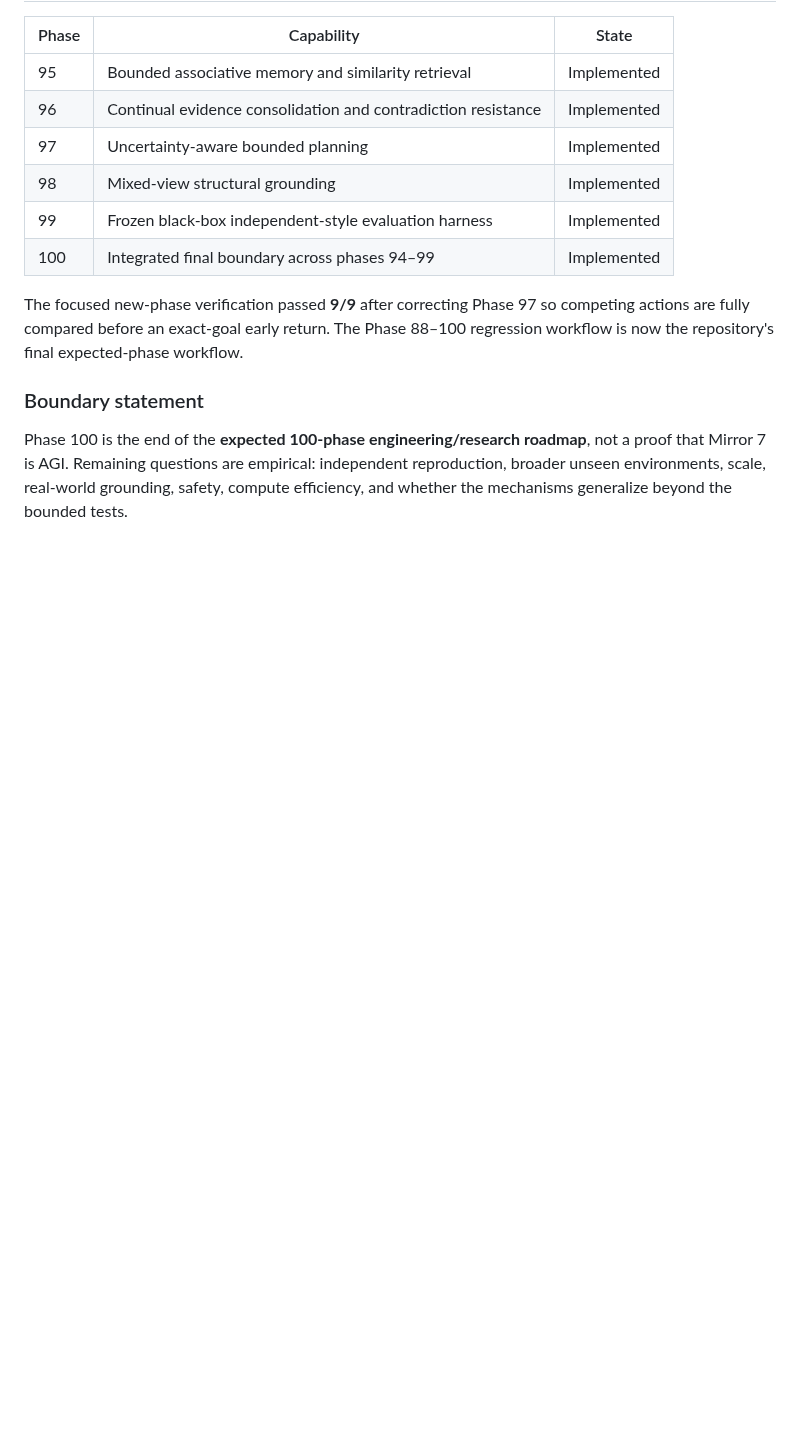
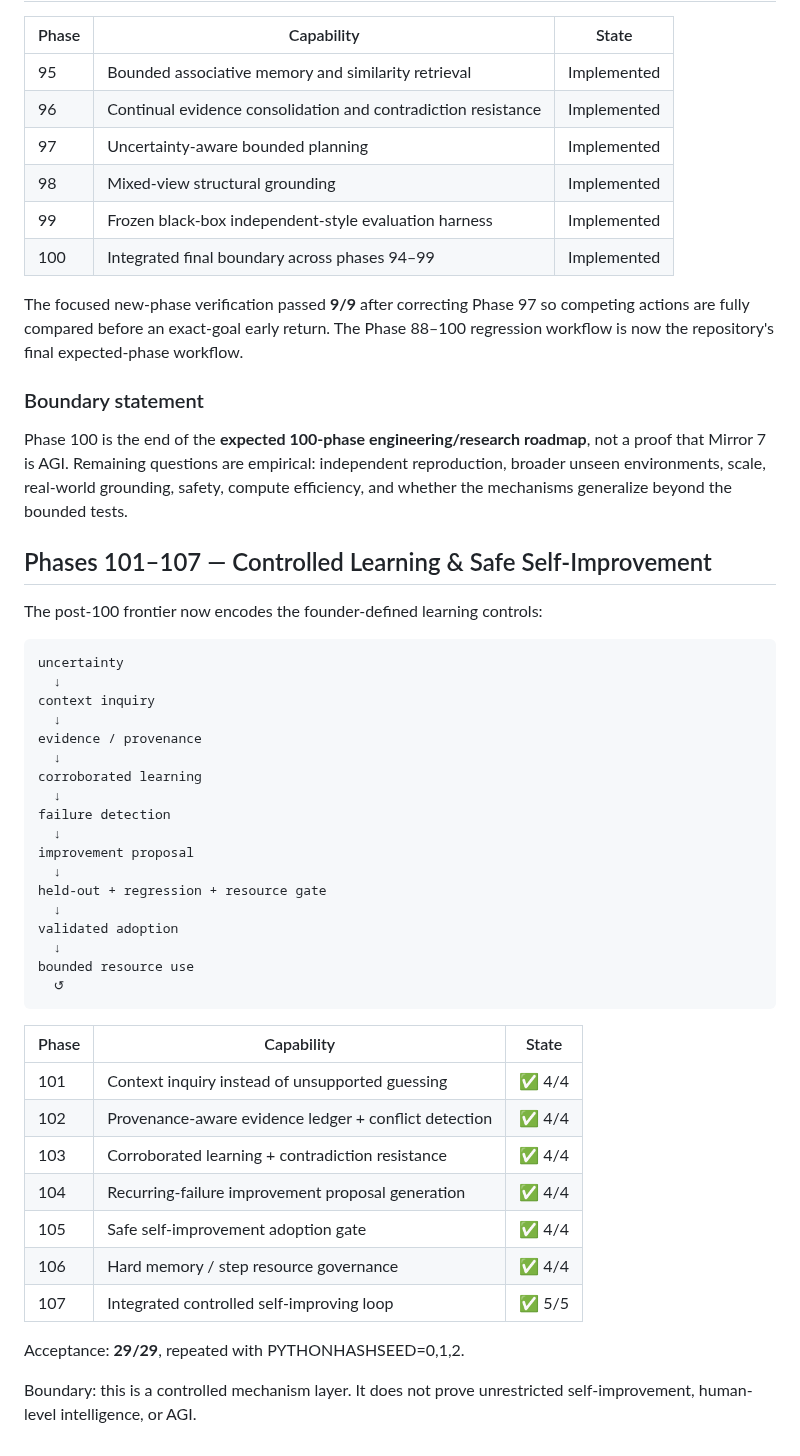
Before and after one commit to realahmad07/Mirror-7, a Markdown page: ROADMAP.md, the part around the change. Rendered like a GitHub page; blank space fills up the shorter version.

Commit message:
Extend roadmap through Phase 107

````diff
--- a/ROADMAP.md
+++ b/ROADMAP.md
@@ -610,3 +610,43 @@ The focused new-phase verification passed **9/9** after correcting Phase 97 so c
 ### Boundary statement
 
 Phase 100 is the end of the **expected 100-phase engineering/research roadmap**, not a proof that Mirror 7 is AGI. Remaining questions are empirical: independent reproduction, broader unseen environments, scale, real-world grounding, safety, compute efficiency, and whether the mechanisms generalize beyond the bounded tests.
+
+
+## Phases 101–107 — Controlled Learning & Safe Self-Improvement
+
+The post-100 frontier now encodes the founder-defined learning controls:
+
+```text
+uncertainty
+  ↓
+context inquiry
+  ↓
+evidence / provenance
+  ↓
+corroborated learning
+  ↓
+failure detection
+  ↓
+improvement proposal
+  ↓
+held-out + regression + resource gate
+  ↓
+validated adoption
+  ↓
+bounded resource use
+  ↺
+```
+
+| Phase | Capability | State |
+|---|---|:---:|
+| 101 | Context inquiry instead of unsupported guessing | ✅ 4/4 |
+| 102 | Provenance-aware evidence ledger + conflict detection | ✅ 4/4 |
+| 103 | Corroborated learning + contradiction resistance | ✅ 4/4 |
+| 104 | Recurring-failure improvement proposal generation | ✅ 4/4 |
+| 105 | Safe self-improvement adoption gate | ✅ 4/4 |
+| 106 | Hard memory / step resource governance | ✅ 4/4 |
+| 107 | Integrated controlled self-improving loop | ✅ 5/5 |
+
+Acceptance: **29/29**, repeated with PYTHONHASHSEED=0,1,2.
+
+Boundary: this is a controlled mechanism layer. It does not prove unrestricted self-improvement, human-level intelligence, or AGI.
````
